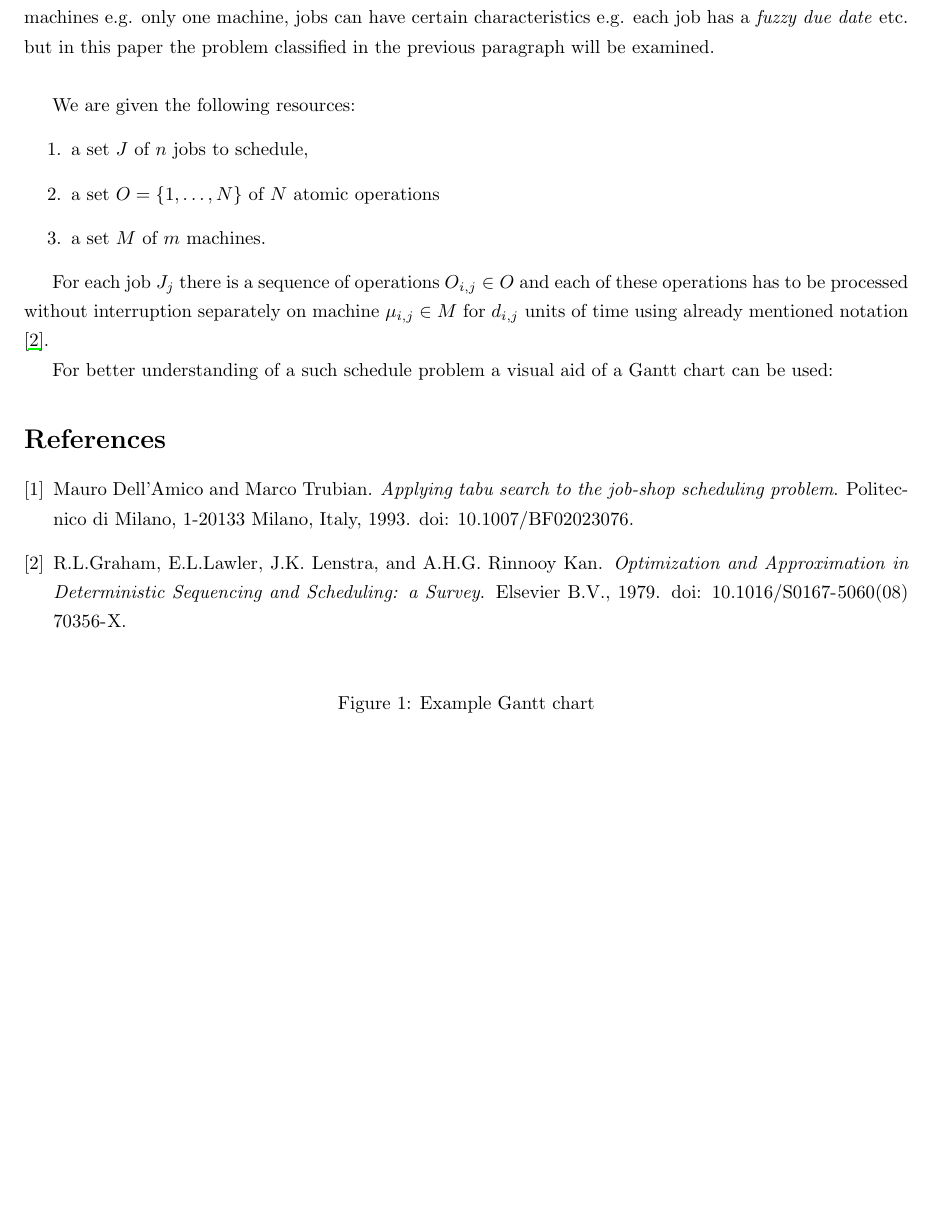
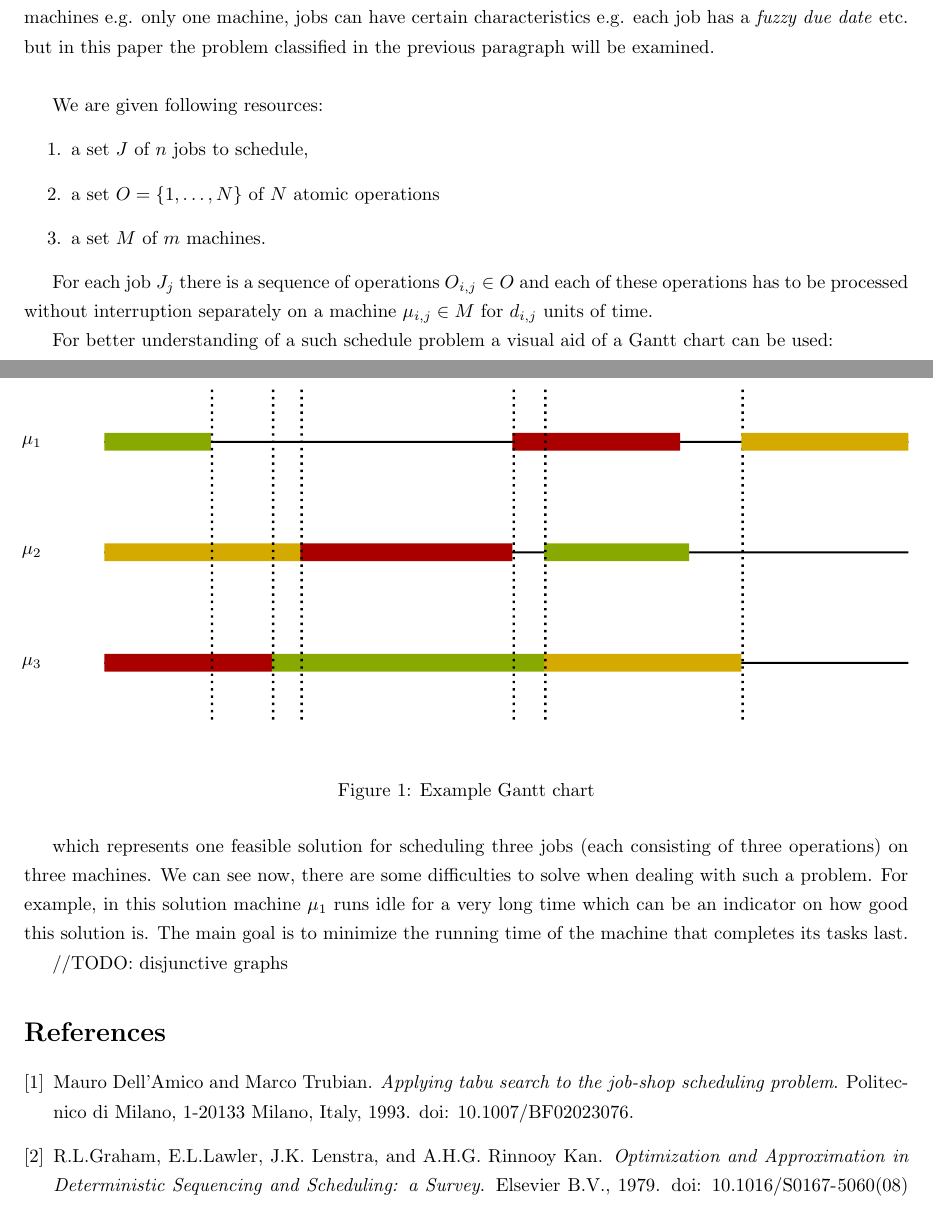
Before and after one commit to jerry-sky/academic-notebook, a LaTeX document (electives/amh/wyk/referat/tabu-search-job-shop-scheduling.tex): part of the page before the commit and two parts of pages 1 and 2 of 2 after it, the two joined at a grey line, cut so that both start at the same text, the shorter picture padded with empty space. Compiled offline with pdfLaTeX.

Commit message:
added a gantt chart to the introduction in the assignment paper in amh

```diff
--- a/electives/amh/wyk/referat/tabu-search-job-shop-scheduling.tex
+++ b/electives/amh/wyk/referat/tabu-search-job-shop-scheduling.tex
@@ -40,24 +40,29 @@ Of course, there are many different types of such problems e.g. there can be a p
 
 \hspace{2pt}
 
-We are given the following resources:
+We are given following resources:
 \begin{enumerate}
   \item a set $J$ of $n$ jobs to schedule,
   \item a set $O = \{1,\dots,N\}$ of $N$ atomic operations
   \item a set $M$ of $m$ machines.
 \end{enumerate}
 
-For each job $J_j$ there is a sequence of operations $O_{i,j} \in O$ and each of these operations has to be processed without interruption separately on machine $\mu_{i,j} \in M$ for $d_{i,j}$ units of time using already mentioned notation \cite{graham}.
+For each job $J_j$ there is a sequence of operations $O_{i,j} \in O$ and each of these operations has to be processed without interruption separately on a machine $\mu_{i,j} \in M$ for $d_{i,j}$ units of time.
 
 For better understanding of a such schedule problem a visual aid of a Gantt chart can be used:
-\begin{figure}
+\begin{figure}[H]
   \centering
-
+  \def\svgwidth{\columnwidth}
+  \input{img/example-gantt-chart.pdf_tex}
   \caption{Example Gantt chart}
   \label{example-gantt}
 \end{figure}
 
+which represents one feasible solution for scheduling three jobs (each consisting of three operations) on three machines. We can see now, there are some difficulties to solve when dealing with such a problem. For example, in this solution machine $\mu_1$ runs idle for a very long time which can be an indicator on how good this solution is. The main goal is to minimize the running time of the machine that completes its tasks last.
 
-\bibliography{bib}
+//TODO: disjunctive graphs
+
+
+\bibliography{bib.bib}
 
 \end{document}
```
Also changed, not shown: electives/amh/wyk/referat/img/example-gantt-chart.pdf (added), electives/amh/wyk/referat/img/example-gantt-chart.pdf_tex (added), electives/amh/wyk/referat/img/example-gantt-chart.svg (added), electives/amh/wyk/referat/tabu-search-job-shop-scheduling.pdf.
